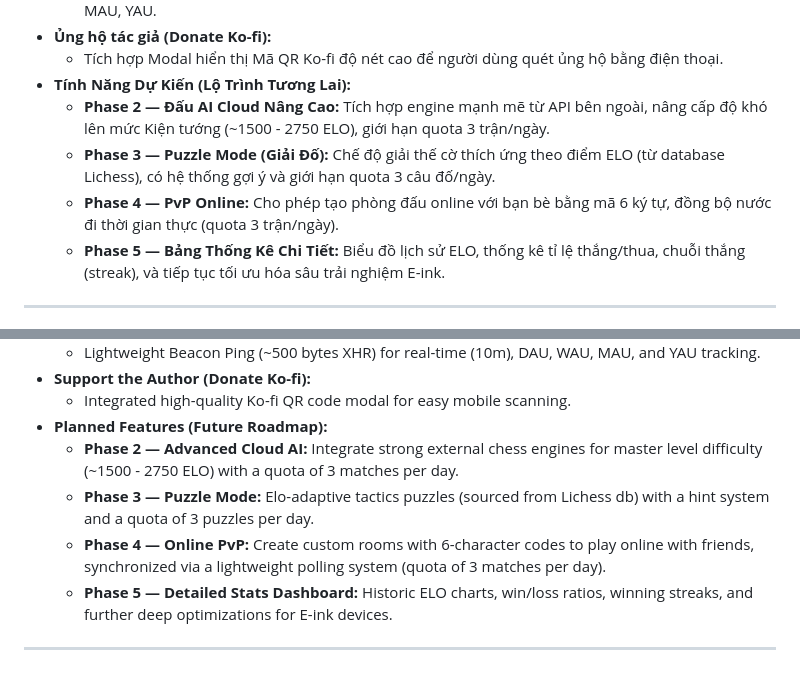
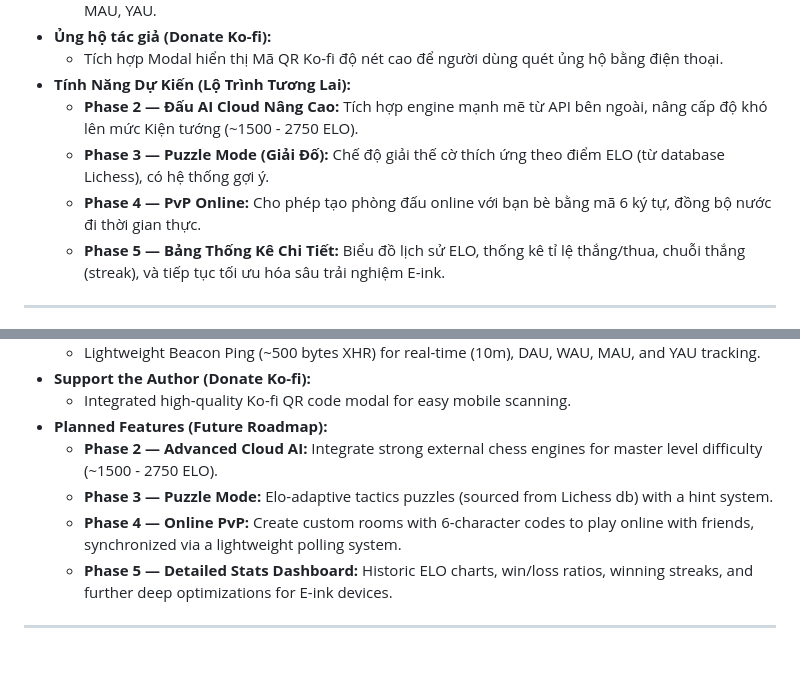
Before and after one commit to thaibm/eink-chess, a Markdown page: README.md, 2 parts joined by grey strips. GitHub-like rendering.

```diff
--- a/README.md
+++ b/README.md
@@ -31,9 +31,9 @@
 - **Ủng hộ tác giả (Donate Ko-fi):**
   - Tích hợp Modal hiển thị Mã QR Ko-fi độ nét cao để người dùng quét ủng hộ bằng điện thoại.
 - **Tính Năng Dự Kiến (Lộ Trình Tương Lai):**
-  - **Phase 2 — Đấu AI Cloud Nâng Cao:** Tích hợp engine mạnh mẽ từ API bên ngoài, nâng cấp độ khó lên mức Kiện tướng (~1500 - 2750 ELO), giới hạn quota 3 trận/ngày.
-  - **Phase 3 — Puzzle Mode (Giải Đố):** Chế độ giải thế cờ thích ứng theo điểm ELO (từ database Lichess), có hệ thống gợi ý và giới hạn quota 3 câu đố/ngày.
-  - **Phase 4 — PvP Online:** Cho phép tạo phòng đấu online với bạn bè bằng mã 6 ký tự, đồng bộ nước đi thời gian thực (quota 3 trận/ngày).
+  - **Phase 2 — Đấu AI Cloud Nâng Cao:** Tích hợp engine mạnh mẽ từ API bên ngoài, nâng cấp độ khó lên mức Kiện tướng (~1500 - 2750 ELO).
+  - **Phase 3 — Puzzle Mode (Giải Đố):** Chế độ giải thế cờ thích ứng theo điểm ELO (từ database Lichess), có hệ thống gợi ý.
+  - **Phase 4 — PvP Online:** Cho phép tạo phòng đấu online với bạn bè bằng mã 6 ký tự, đồng bộ nước đi thời gian thực.
   - **Phase 5 — Bảng Thống Kê Chi Tiết:** Biểu đồ lịch sử ELO, thống kê tỉ lệ thắng/thua, chuỗi thắng (streak), và tiếp tục tối ưu hóa sâu trải nghiệm E-ink.
 
 ---
@@ -65,9 +65,9 @@
 - **Support the Author (Donate Ko-fi):**
   - Integrated high-quality Ko-fi QR code modal for easy mobile scanning.
 - **Planned Features (Future Roadmap):**
-  - **Phase 2 — Advanced Cloud AI:** Integrate strong external chess engines for master level difficulty (~1500 - 2750 ELO) with a quota of 3 matches per day.
-  - **Phase 3 — Puzzle Mode:** Elo-adaptive tactics puzzles (sourced from Lichess db) with a hint system and a quota of 3 puzzles per day.
-  - **Phase 4 — Online PvP:** Create custom rooms with 6-character codes to play online with friends, synchronized via a lightweight polling system (quota of 3 matches per day).
+  - **Phase 2 — Advanced Cloud AI:** Integrate strong external chess engines for master level difficulty (~1500 - 2750 ELO).
+  - **Phase 3 — Puzzle Mode:** Elo-adaptive tactics puzzles (sourced from Lichess db) with a hint system.
+  - **Phase 4 — Online PvP:** Create custom rooms with 6-character codes to play online with friends, synchronized via a lightweight polling system.
   - **Phase 5 — Detailed Stats Dashboard:** Historic ELO charts, win/loss ratios, winning streaks, and further deep optimizations for E-ink devices.
 
 ---
```
